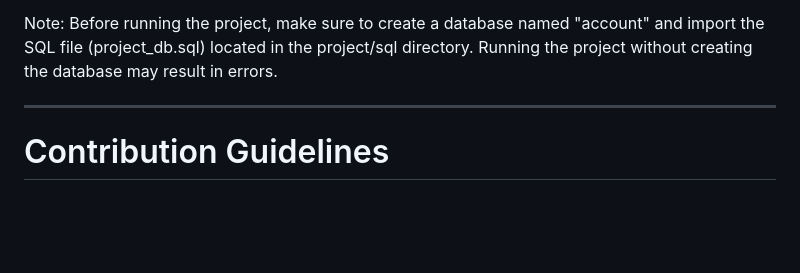
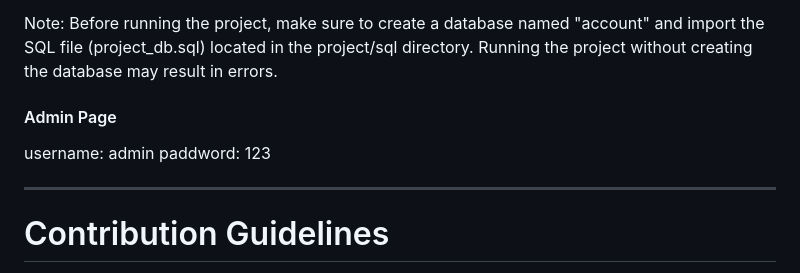
Before and after one commit to muthu17ks/Departmental-Website, a Markdown page: README.md, the part around the change. Rendered like a GitHub page; blank space fills up the shorter version.

```diff
--- a/README.md
+++ b/README.md
@@ -150,6 +150,9 @@ You can download Wamp server from their [official website](https://www.wampserve
 7. You can then navigate through the project's pages by clicking on the links provided on the home page.
 
 Note: Before running the project, make sure to create a database named "account" and import the SQL file (project_db.sql) located in the project/sql directory. Running the project without creating the database may result in errors.
+<h4>Admin Page</h4>
+username: admin
+paddword: 123
 
 <hr/>
 <h1>Contribution Guidelines</h1>
```
